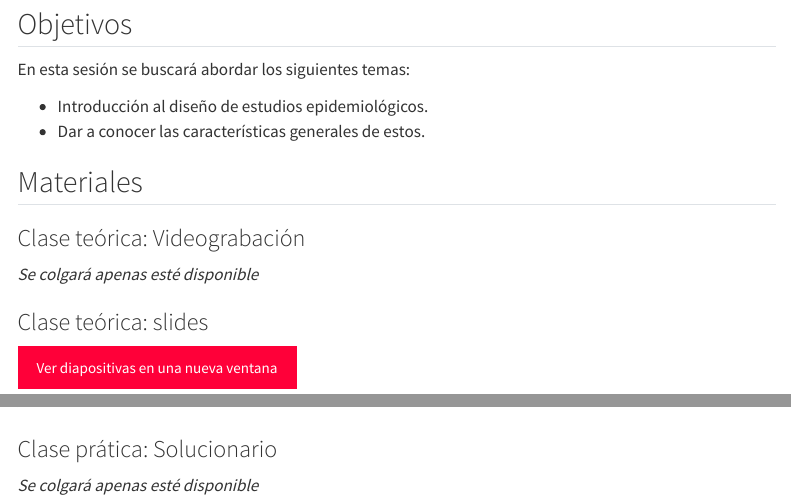
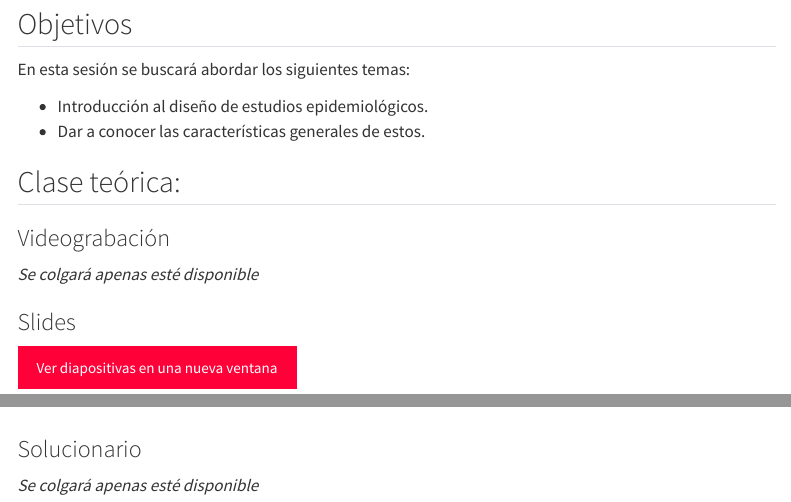
Before and after one commit to psotob91/diseno-epi-ietsi-2023, a Quarto document (content/01-content.qmd): the page in a window 1100 px wide, from 110 px down, and a second part further down, joined at a grey line. Rendered offline with R 4.5, knitr and Pandoc in place of Quarto, with nearby package versions; menus at the side of the page are left out.

Commit message:
Edited contents structure

````diff
--- a/content/01-content.qmd
+++ b/content/01-content.qmd
@@ -11,15 +11,15 @@ En esta sesión se buscará abordar los siguientes temas:
 - Dar a conocer las características generales de estos.
 
 
-## Materiales
+## Clase teórica:
 
 ::: {.panel-tabset}
 
-### Clase teórica: Videograbación
+### Videograbación
 
 *Se colgará apenas esté disponible*
 
-### Clase teórica: slides
+### Slides
 
 ```{r slides-videos, echo=FALSE, include=FALSE}
 source(here::here("R", "slide-things-pdf.R"))
@@ -47,7 +54,7 @@ slide_buttons_pdf("/slides/sesion01_taller")
 <iframe width="780" height="500" src="../slides/sesion01_taller.pdf" title="Sesión 01"></iframe>
 ```
 
-### Clase prática: Solucionario
+### Solucionario
 
 *Se colgará apenas esté disponible*
 
````
Also changed, not shown: .RData (added), .quarto/idx/content/01-content.qmd.json, content/01-content.qmd (9 more changed lines), 16 other files.
